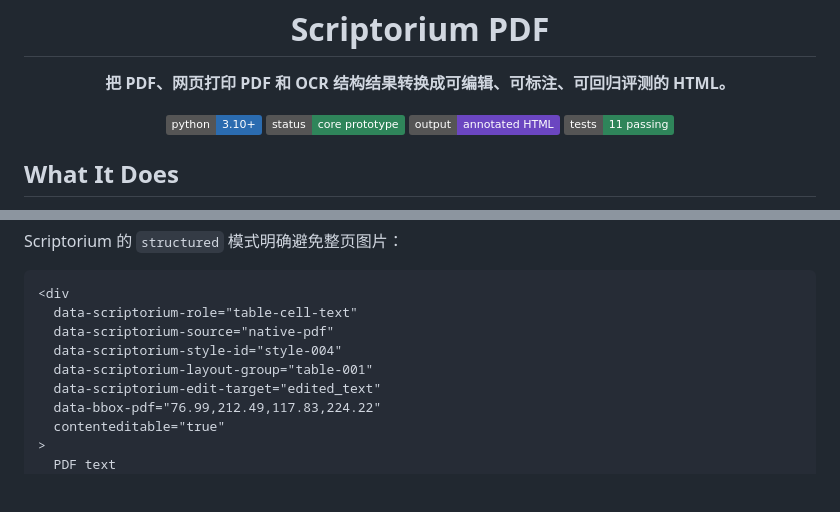
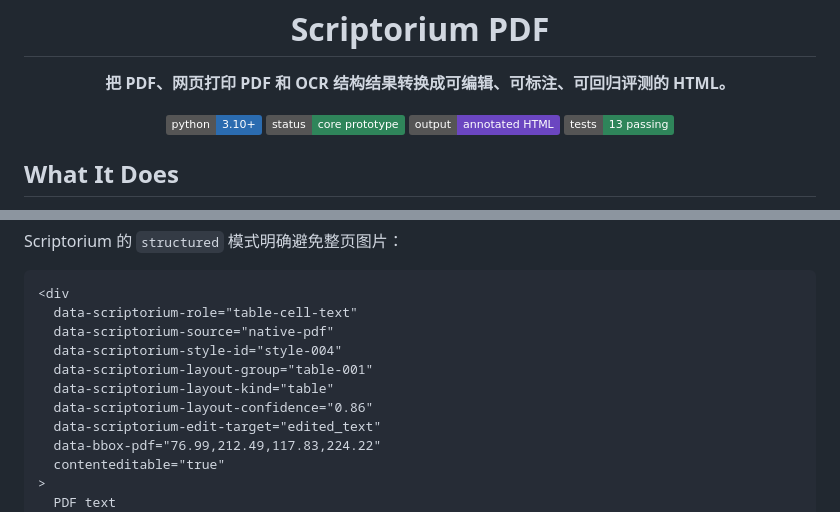
Before and after one commit to followcat/Scriptorium, a Markdown page: README.md, 2 parts joined by grey strips. Drawn GitHub-style; badges without logos; blank space fills up the shorter version.

```diff
--- a/README.md
+++ b/README.md
@@ -12,7 +12,7 @@
   <img alt="Python" src="https://img.shields.io/badge/python-3.10%2B-2b6cb0">
   <img alt="Status" src="https://img.shields.io/badge/status-core%20prototype-2f855a">
   <img alt="Structured HTML" src="https://img.shields.io/badge/output-annotated%20HTML-6b46c1">
-  <img alt="Tests" src="https://img.shields.io/badge/tests-11%20passing-2f855a">
+  <img alt="Tests" src="https://img.shields.io/badge/tests-13%20passing-2f855a">
 </p>
 
 ## What It Does
@@ -51,6 +51,8 @@ Scriptorium 的 `structured` 模式明确避免整页图片：
   data-scriptorium-source="native-pdf"
   data-scriptorium-style-id="style-004"
   data-scriptorium-layout-group="table-001"
+  data-scriptorium-layout-kind="table"
+  data-scriptorium-layout-confidence="0.86"
   data-scriptorium-edit-target="edited_text"
   data-bbox-pdf="76.99,212.49,117.83,224.22"
   contenteditable="true"
```
Also changed, not shown: other parts of README.md (+7 -6 lines), docs/implementation-notes.md (+8 -4 lines).
